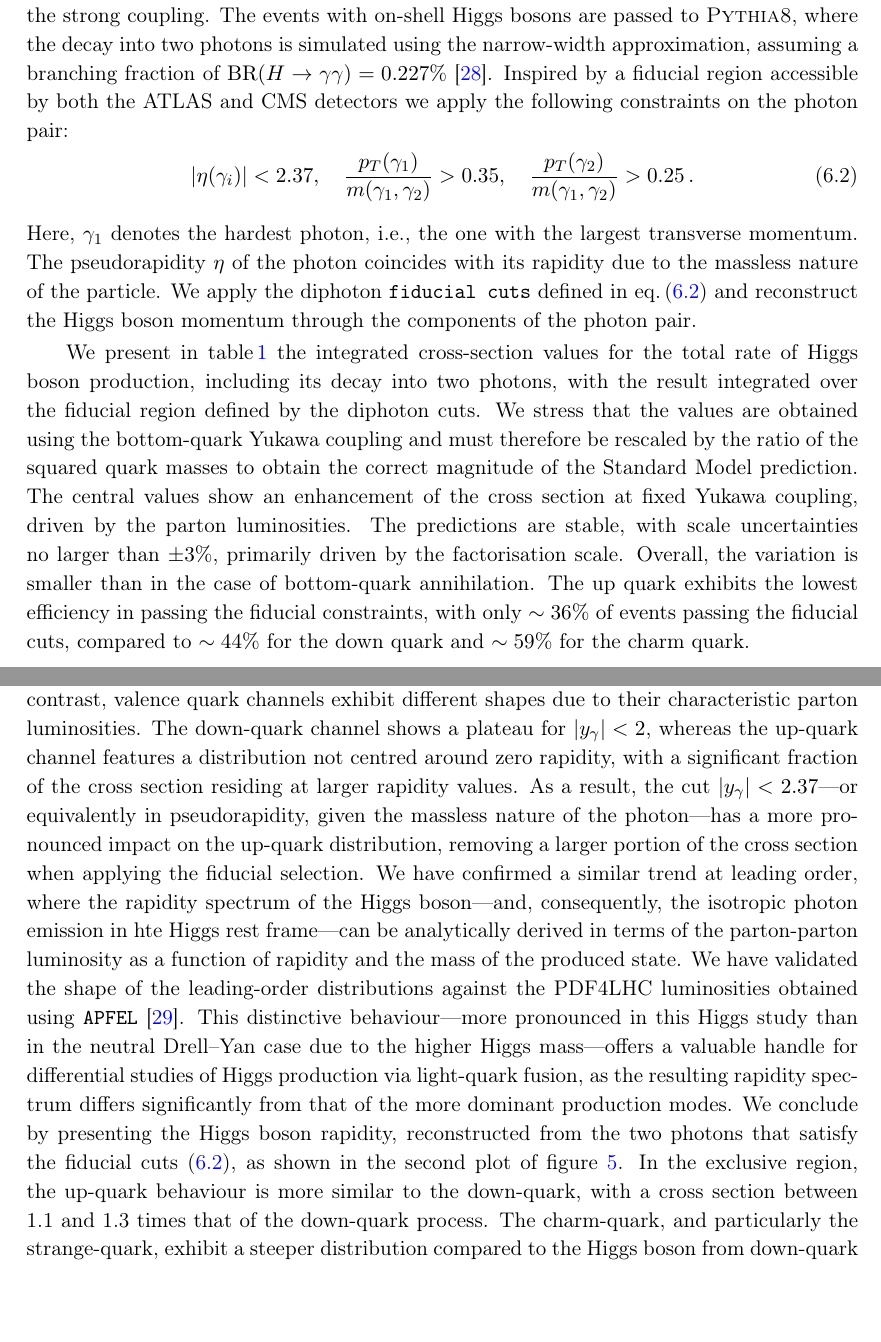
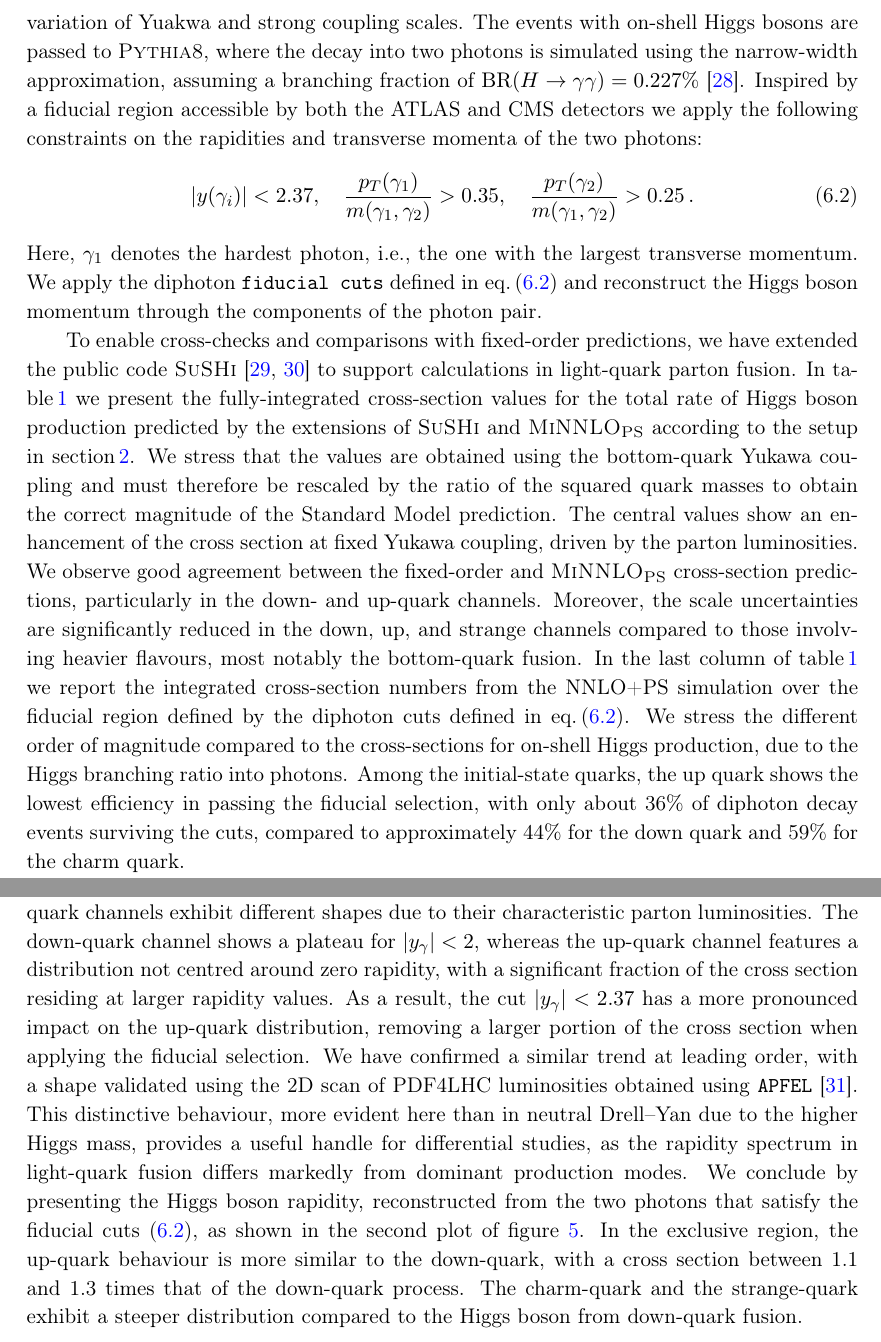
Before and after one commit to cbiello/Report5bbH, a LaTeX document (LHCHWG-bbh.tex): two parts of pages 9 and 11 of 14, joined at a grey line, cut so that both start at the same text, the shorter picture padded with empty space. Compiled offline with pdfLaTeX.

Commit message:
small changes

```diff
--- a/LHCHWG-bbh.tex
+++ b/LHCHWG-bbh.tex
@@ -337,13 +337,12 @@ The simulations are produced using the \minnlo{} \bbH{} generator in the massles
 
-Since the prediction features an overall anomalous modification of the Yukawa coupling, we choose to fix the Yukawa scale to the Higgs mass and refrain from performing scale variations related to it. The theoretical uncertainty is estimated through the standard 7-point scale variation of the factorisation scale for the PDFs and the renormalisation scale of the strong coupling. The events with on-shell Higgs bosons are passed to \PYTHIA{8}, where the decay into two photons is simulated using the narrow-width approximation, assuming a branching fraction of \({\rm BR}(H \to \gamma\gamma) = 0.227\%\)~\cite{LHCHiggsCrossSectionWorkingGroup:2016ypw}. Inspired by a fiducial region accessible by both the ATLAS and CMS detectors we apply the following constraints on the photon pair:
+The theoretical uncertainty is estimated through the standard 7-point scale variation of the factorisation scale for the PDFs and the renormalisation scale with a correlated variation of Yuakwa and strong coupling scales. The events with on-shell Higgs bosons are passed to \PYTHIA{8}, where the decay into two photons is simulated using the narrow-width approximation, assuming a branching fraction of \({\rm BR}(H \to \gamma\gamma) = 0.227\%\)~\cite{LHCHiggsCrossSectionWorkingGroup:2016ypw}. Inspired by a fiducial region accessible by both the ATLAS and CMS detectors we apply the following constraints on the rapidities and transverse momenta of the two photons:
 \begin{equation}
-|\eta(\gamma_i)|< 2.37, \quad
+|y(\gamma_i)|< 2.37, \quad
 \frac{p_T(\gamma_1)}{m(\gamma_1, \gamma_2)} > 0.35,\quad \frac{p_T(\gamma_2)}{m(\gamma_1, \gamma_2)} > 0.25\,. \label{eq:aafidmycuts}
 \end{equation}
-Here, \( \gamma_1 \) denotes the hardest photon, i.e., the one with the largest transverse momentum. The pseudorapidity \( \eta \) of the photon coincides with its rapidity due to the massless nature of the particle. We apply the diphoton \texttt{fiducial cuts} defined in~\eqn{eq:aafidmycuts} and reconstruct the Higgs boson momentum through the components of the photon pair.
+Here, \( \gamma_1 \) denotes the hardest photon, i.e., the one with the largest transverse momentum. We apply the diphoton \texttt{fiducial cuts} defined in~\eqn{eq:aafidmycuts} and reconstruct the Higgs boson momentum through the components of the photon pair.
 
-We present in~\tab{tab:qqH_xs} the integrated cross-section values for the total rate of Higgs boson production, including its decay into two photons, with the result integrated over the fiducial region defined by the diphoton cuts. We stress that the values are obtained using the bottom-quark Yukawa coupling and must therefore be rescaled by the ratio of the squared quark masses to obtain the correct magnitude of the Standard Model prediction. The central values show an enhancement of the cross section at fixed Yukawa coupling, driven by the parton luminosities. The predictions are stable, with scale uncertainties no larger than $\pm3\%$, primarily driven by the factorisation scale. Overall, the variation is smaller than in the case of bottom-quark annihilation. The up quark exhibits the lowest efficiency in passing the fiducial constraints, with only $\sim36\%$ of events passing the fiducial cuts, compared to $\sim 44\%$ for the down quark and $\sim 59\%$ for the charm quark.
-
+To enable cross-checks and comparisons with fixed-order predictions, we have extended the public code \SuSHi{}~\cite{Harlander:2012pb,Harlander:2003ai} to support calculations in light-quark parton fusion. In~\tab{tab:qqH_xs} we present the fully-integrated cross-section values for the total rate of Higgs boson production predicted by the extensions of \SuSHi{} and \minnlo{} according to the setup in~\sct{sec:setup}. We stress that the values are obtained using the bottom-quark Yukawa coupling and must therefore be rescaled by the ratio of the squared quark masses to obtain the correct magnitude of the Standard Model prediction. The central values show an enhancement of the cross section at fixed Yukawa coupling, driven by the parton luminosities. We observe good agreement between the fixed-order and \minnlo{} cross-section predictions, particularly in the down- and up-quark channels. Moreover, the scale uncertainties are significantly reduced in the down, up, and strange channels compared to those involving heavier flavours, most notably the bottom-quark fusion. In the last column of~\tab{tab:qqH_xs} we report the integrated cross-section numbers from the NNLO+PS simulation over the fiducial region defined by the diphoton cuts defined in~\eqn{eq:aafidmycuts}. We stress the different order of magnitude compared to the cross-sections for on-shell Higgs production, due to the Higgs branching ratio into photons. Among the initial-state quarks, the up quark shows the lowest efficiency in passing the fiducial selection, with only about 36\% of diphoton decay events surviving the cuts, compared to approximately 44\% for the down quark and 59\% for the charm quark.
 \begin{table}[ht!]
   \vspace*{0.3ex}
   \begin{center}
@@ -397,5 +396,5 @@ We now present a selection of differential results. The shape of the Higgs trans
 
-The main origin of this effect is the rapidity constraint defined in~\eqn{eq:aafidmycuts}. Indeed, the parton distribution functions influence the photon rapidity shape, yielding distinctive behaviour in the up-quark channel. The first plot in figure~\ref{fig:lightrapidity} shows the rapidity distribution of the photon with the highest transverse momentum across the different channels; similar patterns are observed for the second photon. For strange- and charm-quark fusion, as well as for the bottom-quark case, the distribution peaks around zero rapidity. In contrast, valence quark channels exhibit different shapes due to their characteristic parton luminosities. The down-quark channel shows a plateau for $|y_\gamma| < 2$, whereas the up-quark channel features a distribution not centred around zero rapidity, with a significant fraction of the cross section residing at larger rapidity values. As a result, the cut $|y_\gamma| < 2.37$—or equivalently in pseudorapidity, given the massless nature of the photon—has a more pronounced impact on the up-quark distribution, removing a larger portion of the cross section when applying the fiducial selection. We have confirmed a similar trend at leading order, where the rapidity spectrum of the Higgs boson—and, consequently, the isotropic photon emission in hte Higgs rest frame—can be analytically derived in terms of the parton-parton luminosity as a function of rapidity and the mass of the produced state. We have validated the shape of the leading-order distributions against the PDF4LHC luminosities obtained using \texttt{APFEL}~\cite{Bertone:2013vaa}. This distinctive behaviour—more pronounced in this Higgs study than in the neutral Drell–Yan case due to the higher Higgs mass—offers a valuable handle for differential studies of Higgs production via light-quark fusion, as the resulting rapidity spectrum differs significantly from that of the more dominant production modes. We conclude by presenting the Higgs boson rapidity, reconstructed from the two photons that satisfy the fiducial cuts~\eqref{eq:aafidmycuts}, as shown in the second plot of figure~\ref{fig:lightrapidity}. In the exclusive region, the up-quark behaviour is more similar to the down-quark, with a cross section between 1.1 and 1.3 times that of the down-quark process. The charm-quark, and particularly the strange-quark, exhibit a steeper distribution compared to the Higgs boson from down-quark fusion.
+The main origin of this effect is the rapidity constraint defined in~\eqn{eq:aafidmycuts}. Indeed, the parton distribution functions influence the photon rapidity shape, yielding distinctive behaviour in the up-quark channel. The first plot in figure~\ref{fig:lightrapidity} shows the rapidity distribution of the photon with the highest transverse momentum across the different channels; similar patterns are observed for the second photon. For strange- and charm-quark fusion, as well as for the bottom-quark case, the distribution peaks around zero rapidity. In contrast, valence quark channels exhibit different shapes due to their characteristic parton luminosities. The down-quark channel shows a plateau for $|y_\gamma| < 2$, whereas the up-quark channel features a distribution not centred around zero rapidity, with a significant fraction of the cross section residing at larger rapidity values. As a result, the cut $|y_\gamma| < 2.37$ has a more pronounced impact on the up-quark distribution, removing a larger portion of the cross section when applying the fiducial selection. We have confirmed a similar trend at leading order, with a shape validated using the 2D scan of PDF4LHC luminosities obtained using \texttt{APFEL}~\cite{Bertone:2013vaa}. This distinctive behaviour, more evident here than in neutral Drell–Yan due to the higher Higgs mass, provides a useful handle for differential studies, as the rapidity spectrum in light-quark fusion differs markedly from dominant production modes. We conclude by presenting the Higgs boson rapidity, reconstructed from the two photons that satisfy the fiducial cuts~\eqref{eq:aafidmycuts}, as shown in the second plot of figure~\ref{fig:lightrapidity}. In the exclusive region, the up-quark behaviour is more similar to the down-quark, with a cross section between 1.1 and 1.3 times that of the down-quark process. The charm-quark and the strange-quark exhibit a steeper distribution compared to the Higgs boson from down-quark fusion.
 
 In this section, we have presented the NNLO+PS generator for Higgs production via light-parton fusion with decay into photons as a potential tool to constrain light-quark Yukawa couplings. We conclude by noting that alternative channels sensitive to light-quark Yukawa couplings have been experimentally investigated recently, such as the Higgs decay rate into four leptons~\cite{CMS:2025xkn}.
 \section{Outlooks and Conclusions}
```
Also changed, not shown: LHCHWG-bbh.tex (10 more changed lines).
